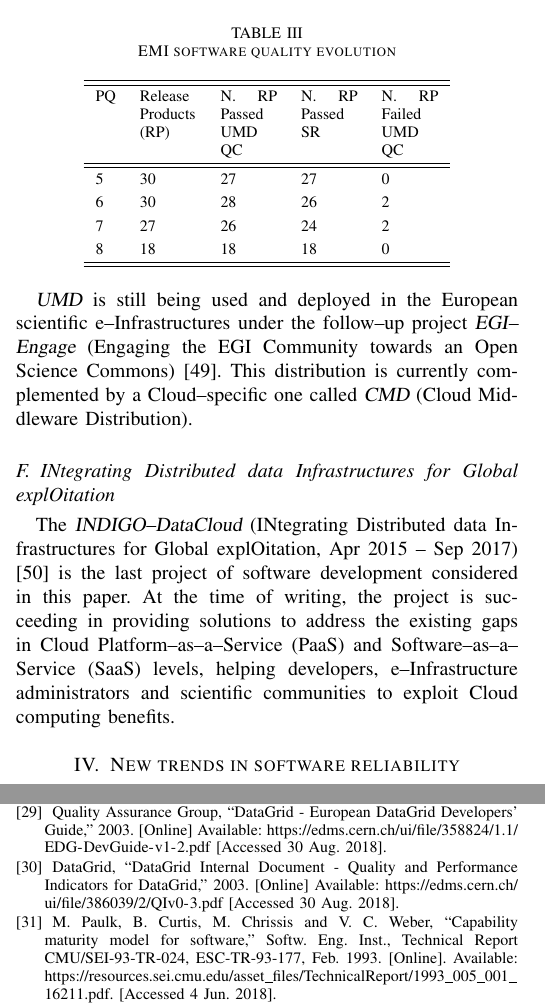
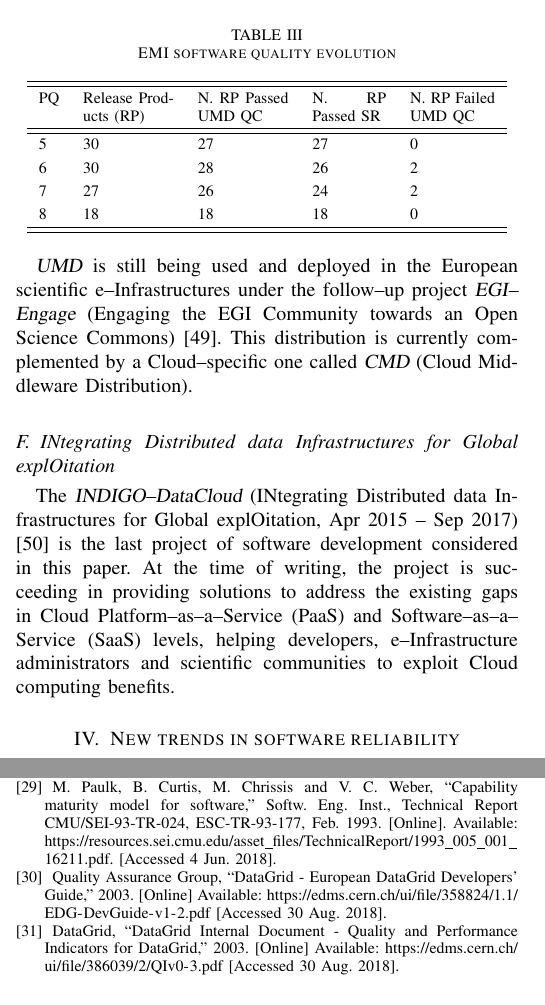
Before and after one commit to VibhutiDKhanduri/paper-ieee-software-reliability, a LaTeX paper (paper-ieee-trans.tex): two parts of the columns of pages 4 and 11 of 12, joined at a grey line, cut so that both start at the same text. Compiled offline with pdfLaTeX; a missing font is replaced by an installed copy or a similar font; a LaTeX package or settings file that is missing is left out.

Commit message:
improved table III, improved reference order, changed fig1 filename

```diff
--- a/paper-ieee-trans.tex
+++ b/paper-ieee-trans.tex
@@ -394,7 +394,7 @@ deploying the UMD QC--certified software in a set of candidate production sites.
 \caption{EMI software quality evolution}
 \label{tab:emi}
 \centering
-\begin{tabular}{lp{1cm}p{1cm}p{1cm}p{1cm}}
+\begin{tabular}{lp{1.6cm}p{1.6cm}p{1.3cm}p{1.5cm}}
 \hline
 \hline
 PQ & Release Products (RP) & N. RP Passed UMD QC & N. RP Passed SR & N. RP Failed UMD QC\\
@@ -1025,6 +1025,15 @@ T. Dingsoyr, S. Nerur, V. Balijepally and N. B. Moe,
 \emph{J. Syst. Softw.},
 vol. 85, no. 6, pp. 1213--1221, Jun. 2012.
 
+
+\bibitem{cmm}
+M. Paulk, B. Curtis, M. Chrissis and V. C. Weber,
+``Capability maturity model for software,''
+Softw. Eng. Inst.,
+Technical Report CMU/SEI-93-TR-024, ESC-TR-93-177, Feb. 1993.
+[Online]. Available: \url{https://resources.sei.cmu.edu/asset_files/TechnicalReport/1993_005_001_16211.pdf}.
+[Accessed 4 Jun. 2018].
+
 \bibitem{datagridguide}
 Quality Assurance Group, ``DataGrid - European DataGrid Developers' Guide,''
 2003.
@@ -1040,13 +1049,6 @@ DataGrid, ``DataGrid Internal Document - Quality and Performance Indicators for
 
 
 
-\bibitem{cmm}
-M. Paulk, B. Curtis, M. Chrissis and V. C. Weber,
-``Capability maturity model for software,''
-Softw. Eng. Inst.,
-Technical Report CMU/SEI-93-TR-024, ESC-TR-93-177, Feb. 1993.
-[Online]. Available: \url{https://resources.sei.cmu.edu/asset_files/TechnicalReport/1993_005_001_16211.pdf}.
-[Accessed 4 Jun. 2018].
 
 \bibitem{cordis:egee}
 \emph{Enabling Grids for E--sciencE (EGEE)} project, European Community Research and
```
Also changed, not shown: paper-ieee-trans.tex (4 more changed lines).
